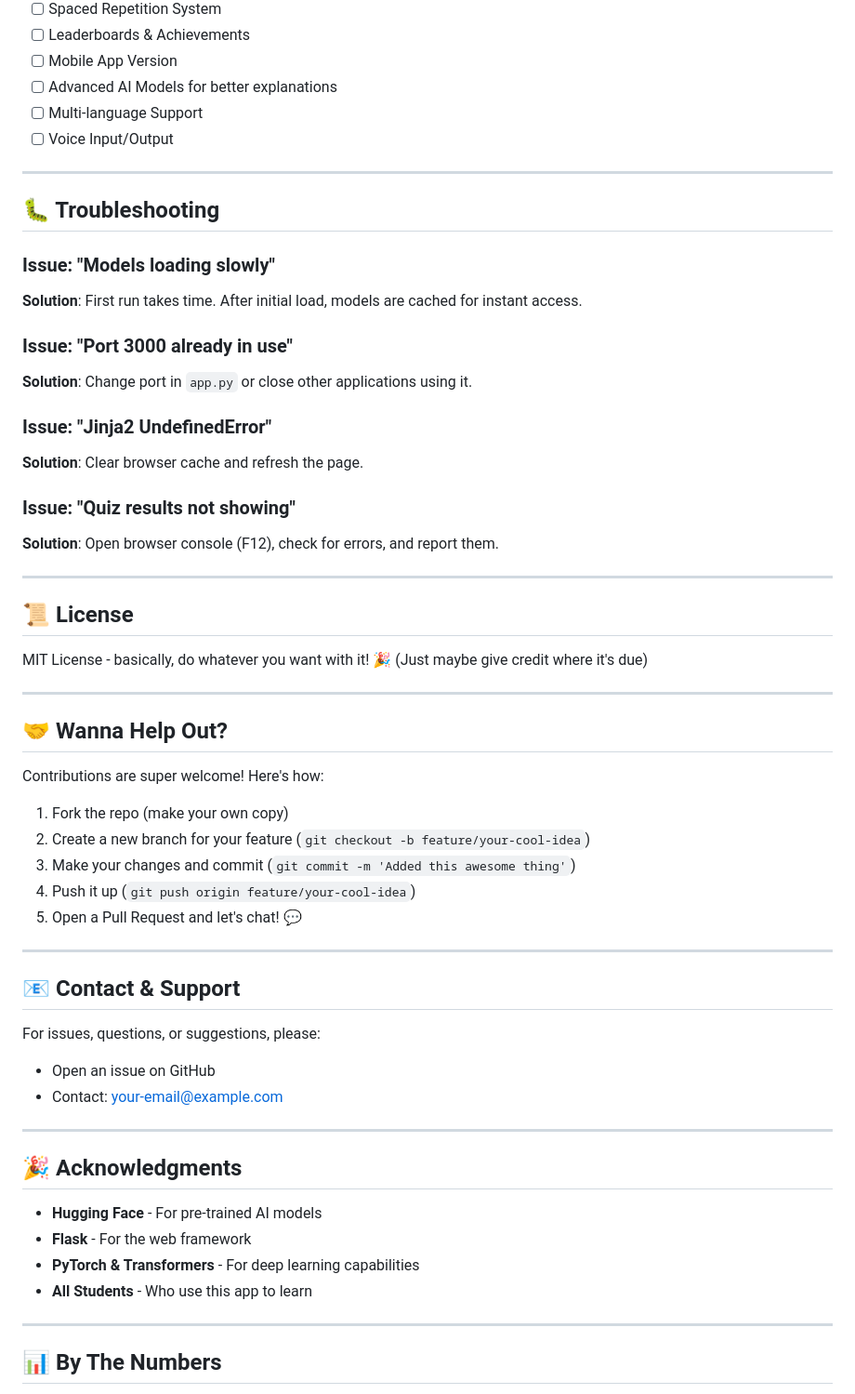
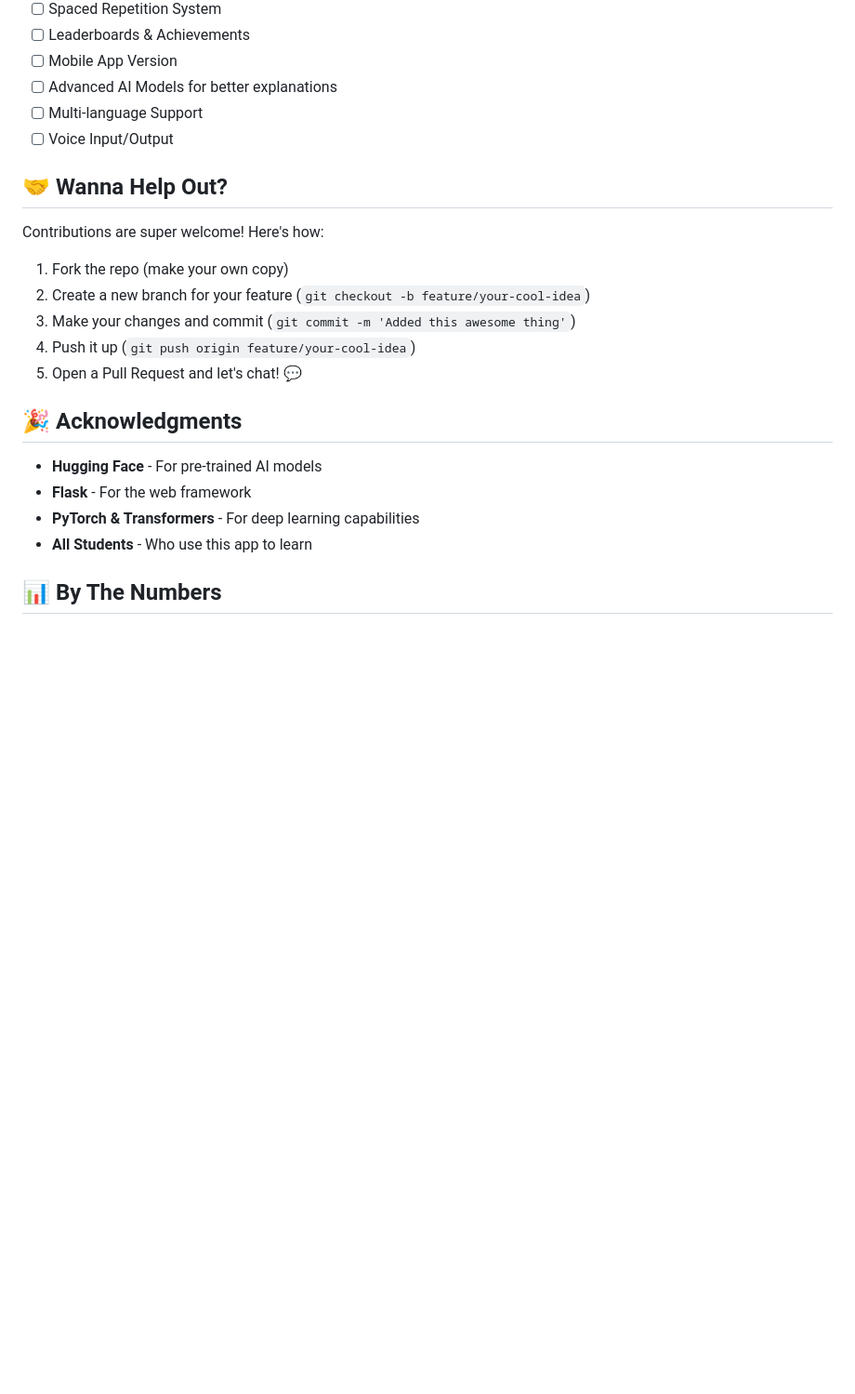
Before and after one commit to ganga-praiju/AI-Student-Companion, a Markdown page: AI_Student_Companion/README.md, the part around one of its changes. Shown at 93% size. GitHub-like rendering; blank space fills up the shorter version.

```diff
--- a/AI_Student_Companion/README.md
+++ b/AI_Student_Companion/README.md
@@ -264,30 +228,6 @@ app.run(host="0.0.0.0", port=3000, debug=False)  # Way safer! 🔐
 - [ ] Multi-language Support
 - [ ] Voice Input/Output
 
----
-
-## 🐛 Troubleshooting
-
-### Issue: "Models loading slowly"
-**Solution**: First run takes time. After initial load, models are cached for instant access.
-
-### Issue: "Port 3000 already in use"
-**Solution**: Change port in `app.py` or close other applications using it.
-
-### Issue: "Jinja2 UndefinedError"
-**Solution**: Clear browser cache and refresh the page.
-
-### Issue: "Quiz results not showing"
-**Solution**: Open browser console (F12), check for errors, and report them.
-
----
-
-## 📜 License
-
-MIT License - basically, do whatever you want with it! 🎉 (Just maybe give credit where it's due)
-
----
-
 ## 🤝 Wanna Help Out?
 
 Contributions are super welcome! Here's how:
@@ -297,24 +237,12 @@ Contributions are super welcome! Here's how:
 4. Push it up (`git push origin feature/your-cool-idea`)
 5. Open a Pull Request and let's chat! 💬
 
----
-
-## 📧 Contact & Support
-
-For issues, questions, or suggestions, please:
-- Open an issue on GitHub
-- Contact: [your-email@example.com](mailto:your-email@example.com)
-
----
-
 ## 🎉 Acknowledgments
 
 - **Hugging Face** - For pre-trained AI models
 - **Flask** - For the web framework
 - **PyTorch & Transformers** - For deep learning capabilities
 - **All Students** - Who use this app to learn
-
----
 
 ## 📊 By The Numbers
 
```
Also changed, not shown: other parts of AI_Student_Companion/README.md (+2 -38 lines).
